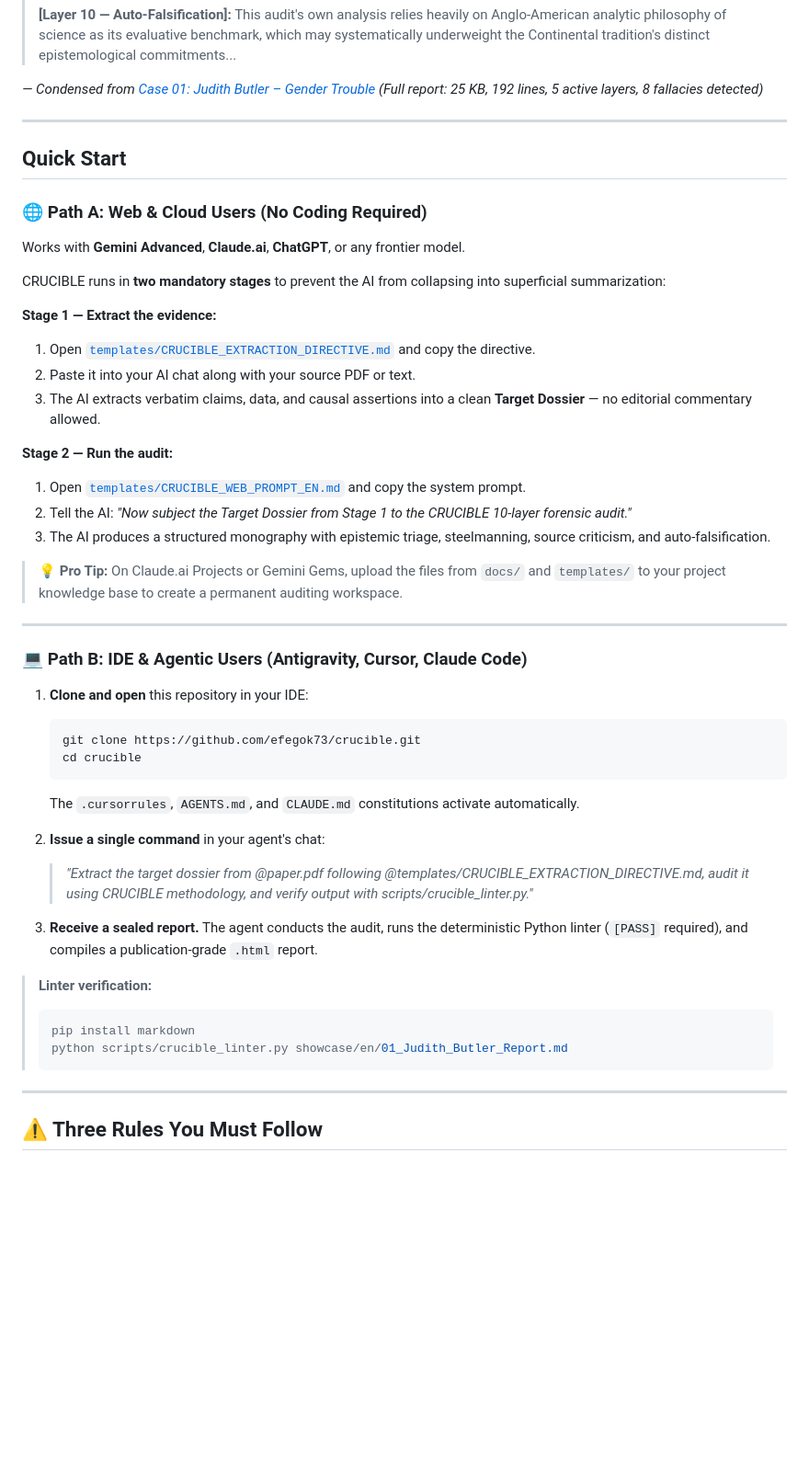
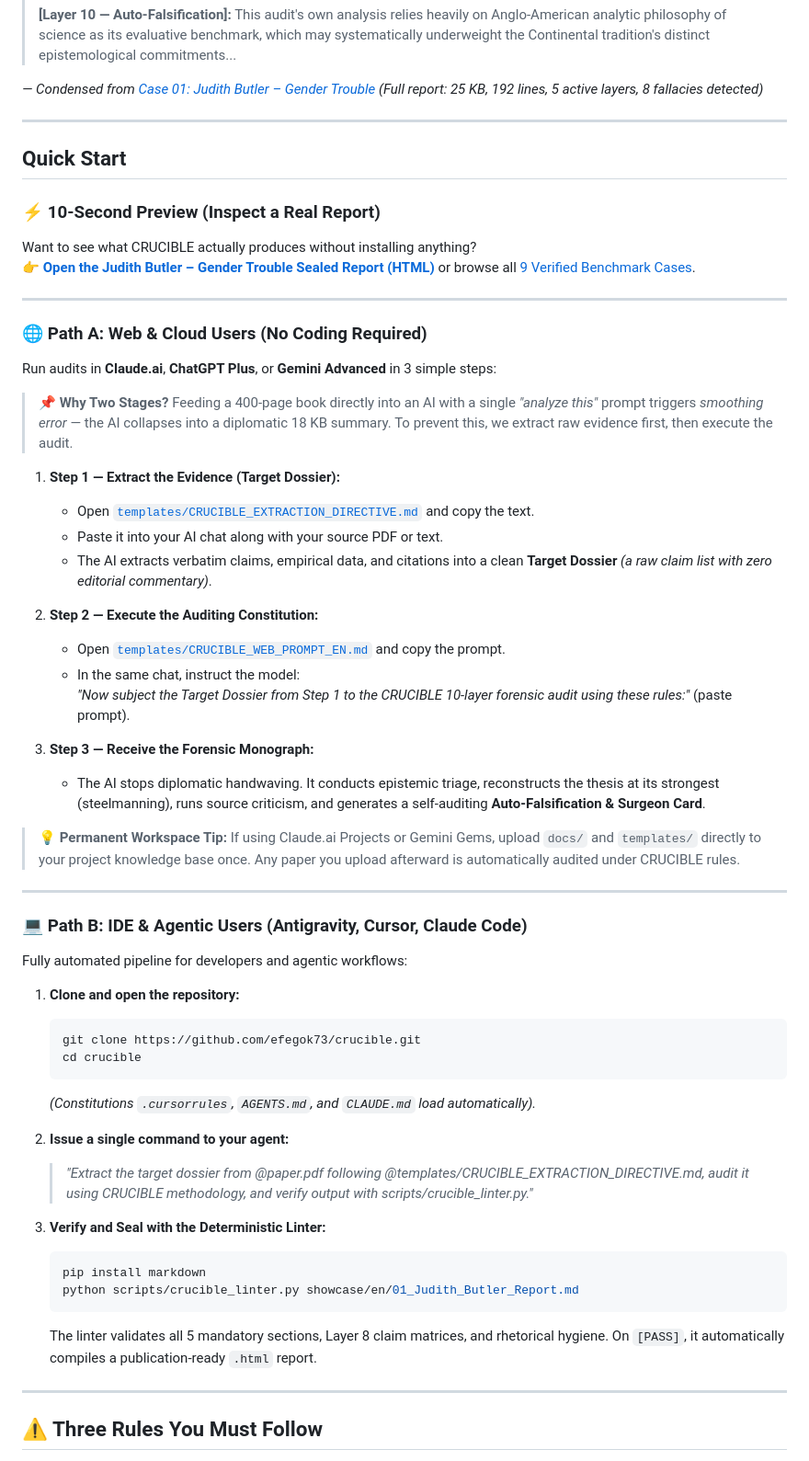
Before and after one commit to efegok73/crucible, a Markdown page: README.md, the part around the change. Shown at 92% size. GitHub-like rendering; blank space fills up the shorter version.

Commit message:
docs: clarify quickstart with step-by-step recipe and 10-second preview

````diff
--- a/README.md
+++ b/README.md
@@ -54,45 +54,55 @@ This tells you **nothing**. It's a book-jacket blurb, not an analysis.
 
 ## Quick Start
 
+### ⚡ 10-Second Preview (Inspect a Real Report)
+Want to see what CRUCIBLE actually produces without installing anything?
+👉 [**Open the Judith Butler – Gender Trouble Sealed Report (HTML)**](showcase/en/01_Judith_Butler_Report.html) or browse all [9 Verified Benchmark Cases](#9-verified-benchmark-cases).
+
+---
+
 ### 🌐 Path A: Web & Cloud Users (No Coding Required)
 
-Works with **Gemini Advanced**, **Claude.ai**, **ChatGPT**, or any frontier model.
+Run audits in **Claude.ai**, **ChatGPT Plus**, or **Gemini Advanced** in 3 simple steps:
 
-CRUCIBLE runs in **two mandatory stages** to prevent the AI from collapsing into superficial summarization:
+> 📌 **Why Two Stages?** Feeding a 400-page book directly into an AI with a single *"analyze this"* prompt triggers *smoothing error* — the AI collapses into a diplomatic 18 KB summary. To prevent this, we extract raw evidence first, then execute the audit.
 
-**Stage 1 — Extract the evidence:**
-1. Open [`templates/CRUCIBLE_EXTRACTION_DIRECTIVE.md`](templates/CRUCIBLE_EXTRACTION_DIRECTIVE.md) and copy the directive.
-2. Paste it into your AI chat along with your source PDF or text.
-3. The AI extracts verbatim claims, data, and causal assertions into a clean **Target Dossier** — no editorial commentary allowed.
+1. **Step 1 — Extract the Evidence (Target Dossier):**
+   - Open [`templates/CRUCIBLE_EXTRACTION_DIRECTIVE.md`](templates/CRUCIBLE_EXTRACTION_DIRECTIVE.md) and copy the text.
+   - Paste it into your AI chat along with your source PDF or text.
+   - The AI extracts verbatim claims, empirical data, and citations into a clean **Target Dossier** *(a raw claim list with zero editorial commentary)*.
 
-**Stage 2 — Run the audit:**
-1. Open [`templates/CRUCIBLE_WEB_PROMPT_EN.md`](templates/CRUCIBLE_WEB_PROMPT_EN.md) and copy the system prompt.
-2. Tell the AI: *"Now subject the Target Dossier from Stage 1 to the CRUCIBLE 10-layer forensic audit."*
-3. The AI produces a structured monography with epistemic triage, steelmanning, source criticism, and auto-falsification.
+2. **Step 2 — Execute the Auditing Constitution:**
+   - Open [`templates/CRUCIBLE_WEB_PROMPT_EN.md`](templates/CRUCIBLE_WEB_PROMPT_EN.md) and copy the prompt.
+   - In the same chat, instruct the model:
+     *"Now subject the Target Dossier from Step 1 to the CRUCIBLE 10-layer forensic audit using these rules:"* (paste prompt).
 
-> 💡 **Pro Tip:** On Claude.ai Projects or Gemini Gems, upload the files from `docs/` and `templates/` to your project knowledge base to create a permanent auditing workspace.
+3. **Step 3 — Receive the Forensic Monograph:**
+   - The AI stops diplomatic handwaving. It conducts epistemic triage, reconstructs the thesis at its strongest (steelmanning), runs source criticism, and generates a self-auditing **Auto-Falsification & Surgeon Card**.
+
+> 💡 **Permanent Workspace Tip:** If using Claude.ai Projects or Gemini Gems, upload `docs/` and `templates/` directly to your project knowledge base once. Any paper you upload afterward is automatically audited under CRUCIBLE rules.
 
 ---
 
 ### 💻 Path B: IDE & Agentic Users (Antigravity, Cursor, Claude Code)
 
-1. **Clone and open** this repository in your IDE:
+Fully automated pipeline for developers and agentic workflows:
+
+1. **Clone and open the repository:**
    ```bash
    git clone https://github.com/efegok73/crucible.git
    cd crucible
    ```
-   The `.cursorrules`, `AGENTS.md`, and `CLAUDE.md` constitutions activate automatically.
+   *(Constitutions `.cursorrules`, `AGENTS.md`, and `CLAUDE.md` load automatically).*
 
-2. **Issue a single command** in your agent's chat:
+2. **Issue a single command to your agent:**
    > *"Extract the target dossier from @paper.pdf following @templates/CRUCIBLE_EXTRACTION_DIRECTIVE.md, audit it using CRUCIBLE methodology, and verify output with scripts/crucible_linter.py."*
 
-3. **Receive a sealed report.** The agent conducts the audit, runs the deterministic Python linter (`[PASS]` required), and compiles a publication-grade `.html` report.
-
-> **Linter verification:**
-> ```bash
-> pip install markdown
-> python scripts/crucible_linter.py showcase/en/01_Judith_Butler_Report.md
-> ```
+3. **Verify and Seal with the Deterministic Linter:**
+   ```bash
+   pip install markdown
+   python scripts/crucible_linter.py showcase/en/01_Judith_Butler_Report.md
+   ```
+   The linter validates all 5 mandatory sections, Layer 8 claim matrices, and rhetorical hygiene. On `[PASS]`, it automatically compiles a publication-ready `.html` report.
 
 ---
 
````
Also changed, not shown: README_TR.md (+33 -21 lines).
